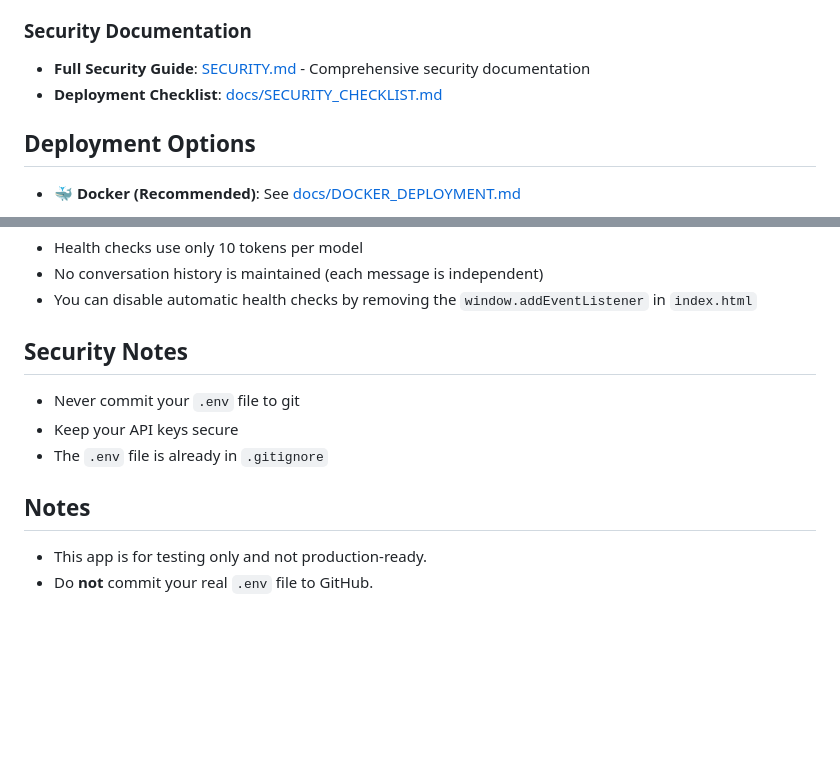
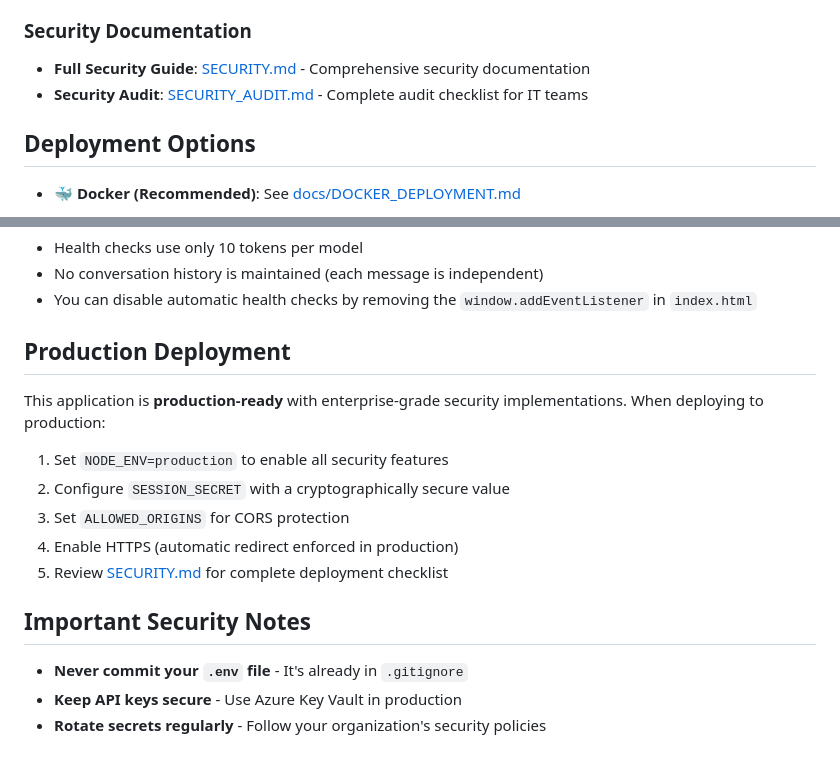
Before and after one commit to sagearbor/test-llm-apis, a Markdown page: README.md, 2 parts joined by grey strips. GitHub-like rendering; blank space fills up the shorter version.

Commit message:
docs: Clean up README and finalize security documentation
- Fixed README flow and removed redundancy
- Updated production deployment section (app is now production-ready)
- Fixed broken documentation links
- Consolidated security notes into clear section
- Removed contradictory statements about production readiness

The application is now fully production-ready with enterprise-grade security.

```diff
--- a/README.md
+++ b/README.md
@@ -30,7 +30,7 @@ This application implements **enterprise-grade security** with multiple layers o
 
 ### Security Documentation
 - **Full Security Guide**: [SECURITY.md](SECURITY.md) - Comprehensive security documentation
-- **Deployment Checklist**: [docs/SECURITY_CHECKLIST.md](docs/SECURITY_CHECKLIST.md)
+- **Security Audit**: [SECURITY_AUDIT.md](SECURITY_AUDIT.md) - Complete audit checklist for IT teams
 
 ## Deployment Options
 
@@ -203,13 +203,18 @@ Endpoint: `/openai/deployments/{deployment}/responses`
 - No conversation history is maintained (each message is independent)
 - You can disable automatic health checks by removing the `window.addEventListener` in `index.html`
 
-## Security Notes
+## Production Deployment
 
-- Never commit your `.env` file to git
-- Keep your API keys secure
-- The `.env` file is already in `.gitignore`
+This application is **production-ready** with enterprise-grade security implementations. When deploying to production:
 
-## Notes
+1. Set `NODE_ENV=production` to enable all security features
+2. Configure `SESSION_SECRET` with a cryptographically secure value
+3. Set `ALLOWED_ORIGINS` for CORS protection
+4. Enable HTTPS (automatic redirect enforced in production)
+5. Review [SECURITY.md](SECURITY.md) for complete deployment checklist
 
-* This app is for testing only and not production‑ready.
-* Do **not** commit your real `.env` file to GitHub.
+## Important Security Notes
+
+- **Never commit your `.env` file** - It's already in `.gitignore`
+- **Keep API keys secure** - Use Azure Key Vault in production
+- **Rotate secrets regularly** - Follow your organization's security policies
```
